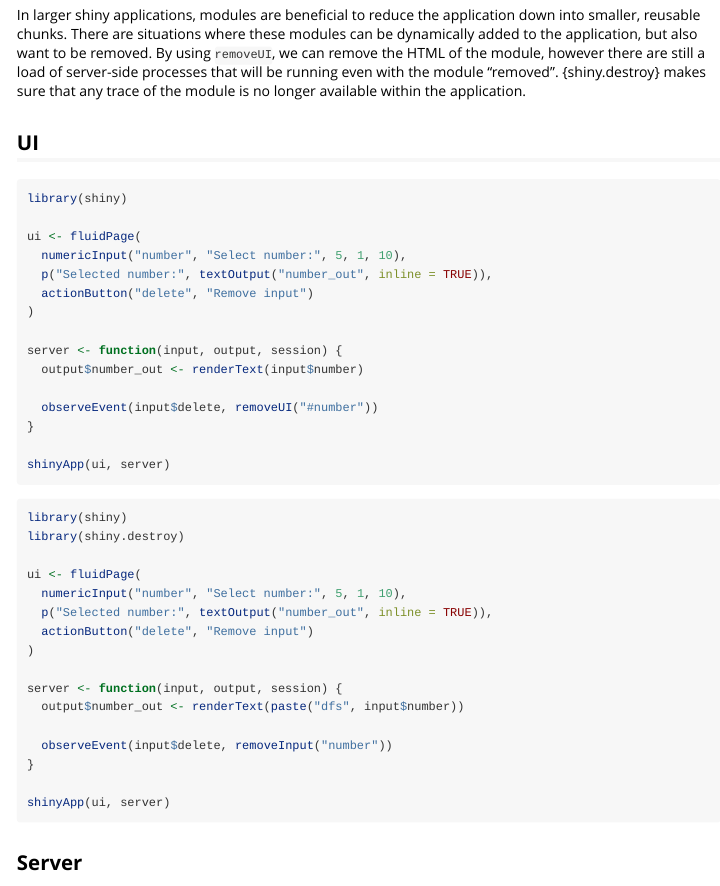
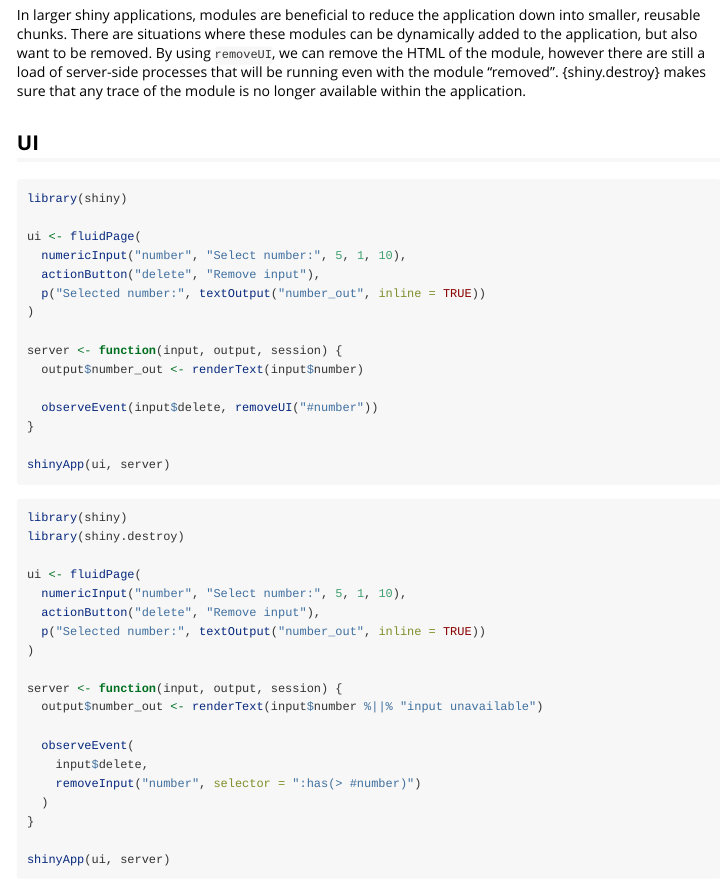
Before and after one commit to ashbaldry/shiny.destroy, an R Markdown document (vignettes/introduction.Rmd): the page in a window 1100 px wide, from 70 px down. Rendered offline with R 4.5, knitr and Pandoc, with nearby package versions.

Commit message:
Fix markdown example

```diff
--- a/vignettes/introduction.Rmd
+++ b/vignettes/introduction.Rmd
@@ -24,8 +24,8 @@
 
 ui <- fluidPage(
   numericInput("number", "Select number:", 5, 1, 10),
-  p("Selected number:", textOutput("number_out", inline = TRUE)),
-  actionButton("delete", "Remove input")
+  actionButton("delete", "Remove input"),
+  p("Selected number:", textOutput("number_out", inline = TRUE))
 )
 
 server <- function(input, output, session) {
@@ -43,14 +43,17 @@
 
 ui <- fluidPage(
   numericInput("number", "Select number:", 5, 1, 10),
-  p("Selected number:", textOutput("number_out", inline = TRUE)),
-  actionButton("delete", "Remove input")
+  actionButton("delete", "Remove input"),
+  p("Selected number:", textOutput("number_out", inline = TRUE))
 )
 
 server <- function(input, output, session) {
-  output$number_out <- renderText(paste("dfs", input$number))
+  output$number_out <- renderText(input$number %||% "input unavailable")
 
-  observeEvent(input$delete, removeInput("number"))
+  observeEvent(
+    input$delete,
+    removeInput("number", selector = ":has(> #number)")
+  )
 }
 
 shinyApp(ui, server)
```
Also changed, not shown: R/removeInput.R (+16 -4 lines), 1 other file.
